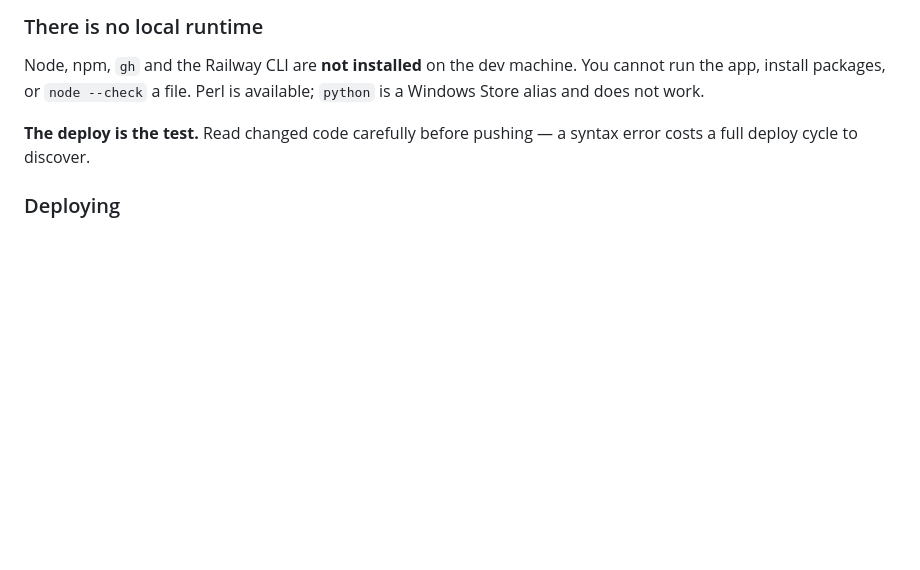
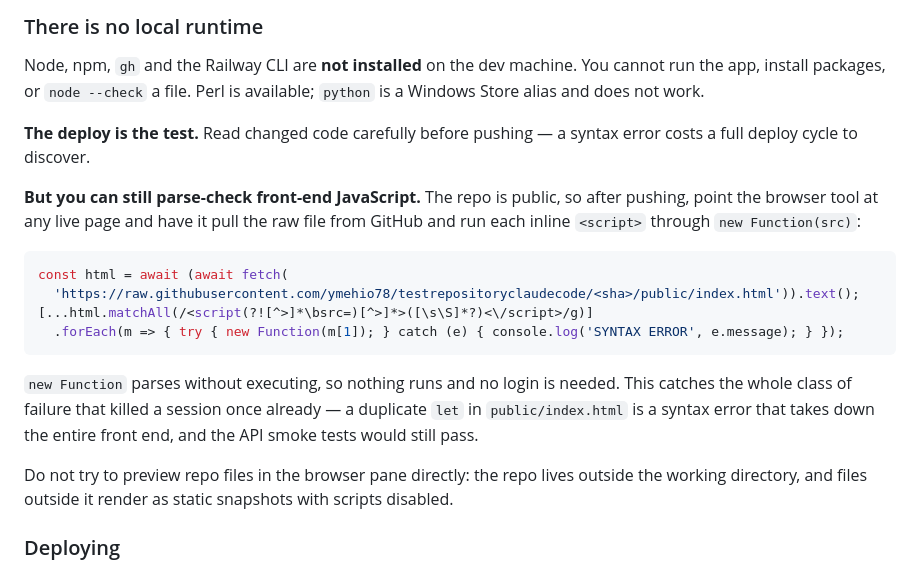
Before and after one commit to YMEHIO78/testrepositoryclaudecode, a Markdown page: CLAUDE.md, the part around the change. Drawn GitHub-style; blank space fills up the shorter version.

Commit message:
Document how to parse-check front-end JS without a local runtime
There is no Node on the dev machine, so a syntax error in
public/index.html has always been something you found out about after a
full deploy — and it takes down the entire front end while the API smoke
tests keep passing, which is the worst possible combination.

The repo is public, so the browser tool can fetch a pushed file from
GitHub raw and run each inline script through new Function(), which
parses without executing. No login, no local runtime.

Docs only — no redeploy needed; the running SHA is still e6c95c2.

Co-Authored-By: Claude Opus 5 <noreply@anthropic.com>

````diff
--- a/CLAUDE.md
+++ b/CLAUDE.md
@@ -58,6 +58,28 @@ work.
 
 **The deploy is the test.** Read changed code carefully before pushing —
 a syntax error costs a full deploy cycle to discover.
+
+**But you can still parse-check front-end JavaScript.** The repo is
+public, so after pushing, point the browser tool at any live page and
+have it pull the raw file from GitHub and run each inline `<script>`
+through `new Function(src)`:
+
+```js
+const html = await (await fetch(
+  'https://raw.githubusercontent.com/ymehio78/testrepositoryclaudecode/<sha>/public/index.html')).text();
+[...html.matchAll(/<script(?![^>]*\bsrc=)[^>]*>([\s\S]*?)<\/script>/g)]
+  .forEach(m => { try { new Function(m[1]); } catch (e) { console.log('SYNTAX ERROR', e.message); } });
+```
+
+`new Function` parses without executing, so nothing runs and no login is
+needed. This catches the whole class of failure that killed a session
+once already — a duplicate `let` in `public/index.html` is a syntax
+error that takes down the entire front end, and the API smoke tests
+would still pass.
+
+Do not try to preview repo files in the browser pane directly: the repo
+lives outside the working directory, and files outside it render as
+static snapshots with scripts disabled.
 
 ### Deploying
 
````
